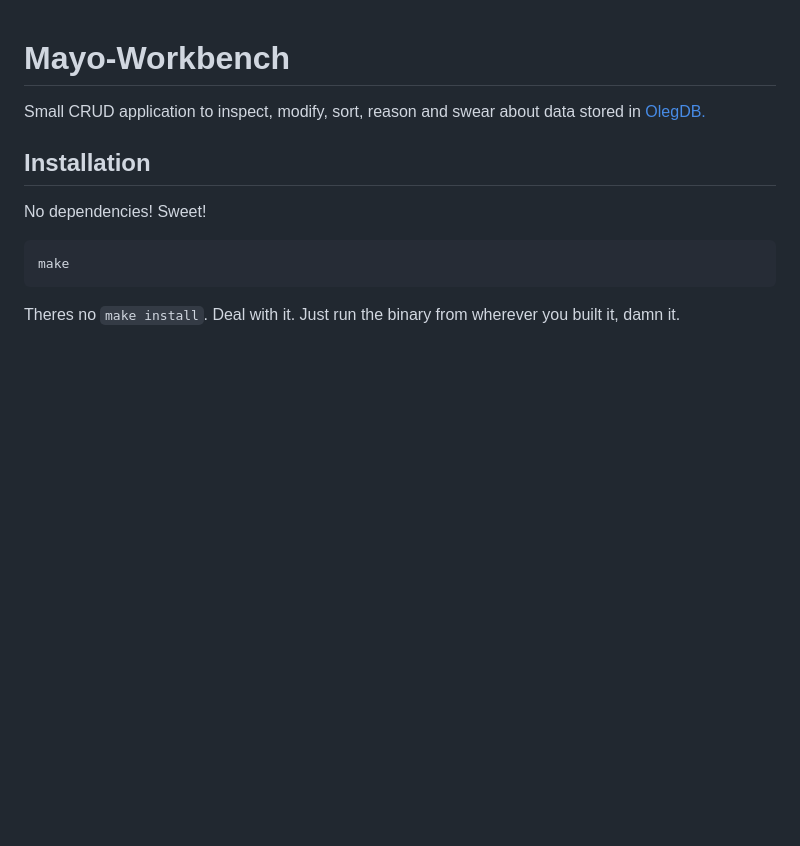
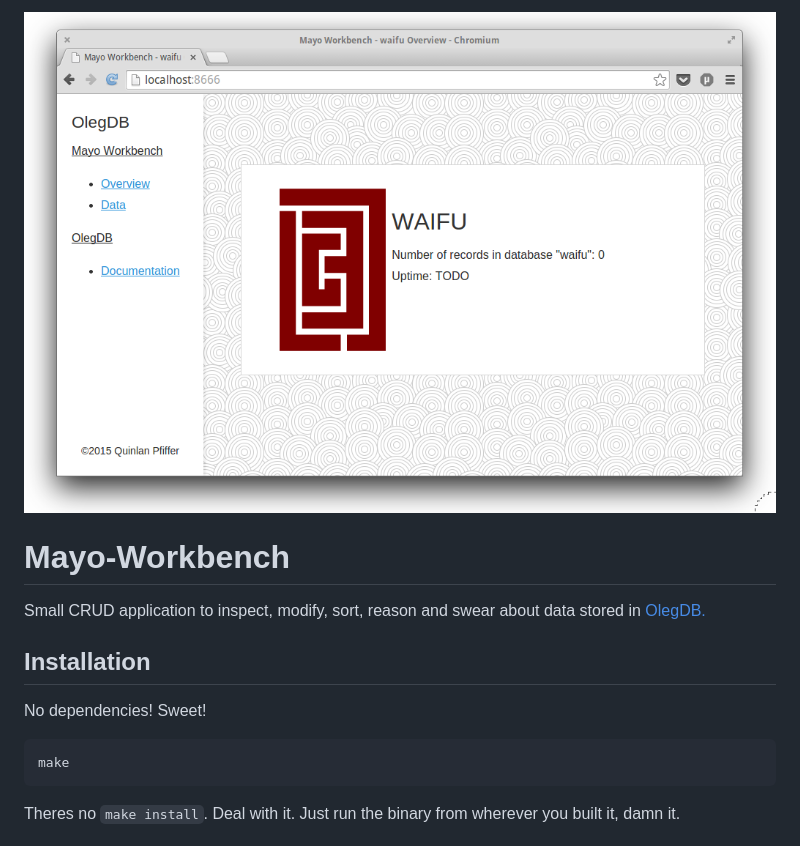
Before and after one commit to infoforcefeed/mayo-workbench, a Markdown page: README.md, the part around the change. GitHub-like rendering; pictures changed too: screenshot.png (added); blank space fills up the shorter version.

Commit message:
Add screenshot.

```diff
--- a/README.md
+++ b/README.md
@@ -1,3 +1,5 @@
+<img src="screenshot.png" />
+
 # Mayo-Workbench
 
 Small CRUD application to inspect, modify, sort, reason and swear about data
```
